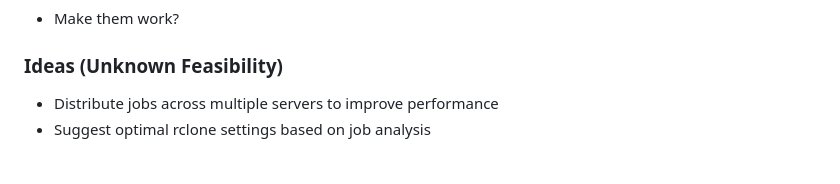
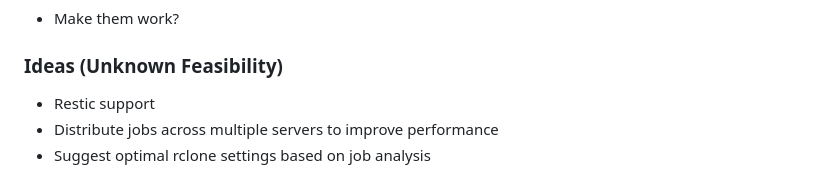
Before and after one commit to Zeptiny/Syncr, a Markdown page: README.md, the part around the change. GitHub-like rendering.

```diff
--- a/README.md
+++ b/README.md
@@ -58,6 +58,7 @@ DOCKER IMAGES WILL BE PROVIDED ONCE IT'S STABLE ENOUGH
 - Make them work?
 
 ### Ideas (Unknown Feasibility)
+- Restic support
 - Distribute jobs across multiple servers to improve performance
 - Suggest optimal rclone settings based on job analysis
 
```
